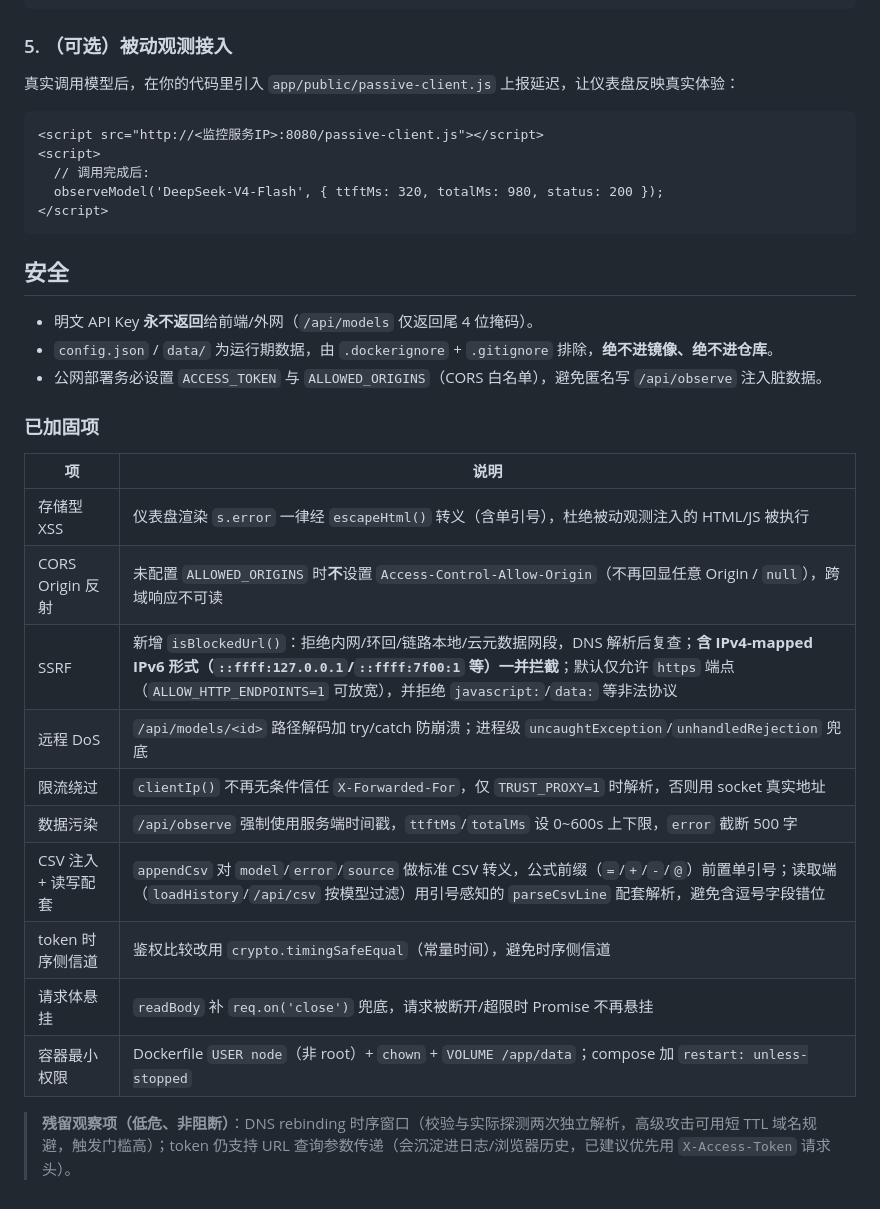
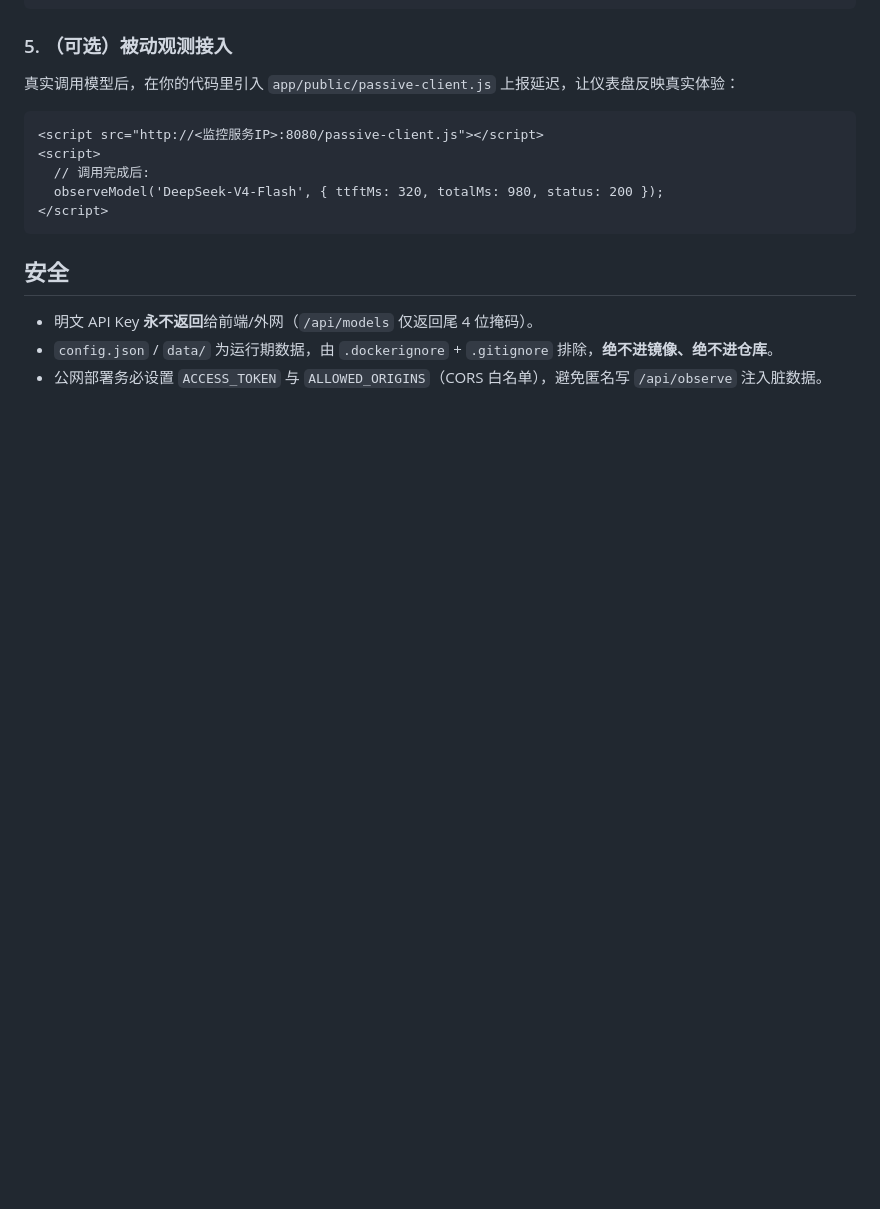
Before and after one commit to Turkeytp/model-monitor, a Markdown page: README.md, the part around the change. Drawn GitHub-style; blank space fills up the shorter version.

Commit message:
docs: remove hardened-items table from README

```diff
--- a/README.md
+++ b/README.md
@@ -115,20 +115,3 @@ docker compose down
 - 明文 API Key **永不返回**给前端/外网（`/api/models` 仅返回尾 4 位掩码）。
 - `config.json` / `data/` 为运行期数据，由 `.dockerignore` + `.gitignore` 排除，**绝不进镜像、绝不进仓库**。
 - 公网部署务必设置 `ACCESS_TOKEN` 与 `ALLOWED_ORIGINS`（CORS 白名单），避免匿名写 `/api/observe` 注入脏数据。
-
-### 已加固项
-
-| 项 | 说明 |
-|---|---|
-| 存储型 XSS | 仪表盘渲染 `s.error` 一律经 `escapeHtml()` 转义（含单引号），杜绝被动观测注入的 HTML/JS 被执行 |
-| CORS Origin 反射 | 未配置 `ALLOWED_ORIGINS` 时**不**设置 `Access-Control-Allow-Origin`（不再回显任意 Origin / `null`），跨域响应不可读 |
-| SSRF | 新增 `isBlockedUrl()`：拒绝内网/环回/链路本地/云元数据网段，DNS 解析后复查；**含 IPv4-mapped IPv6 形式（`::ffff:127.0.0.1`/`::ffff:7f00:1` 等）一并拦截**；默认仅允许 `https` 端点（`ALLOW_HTTP_ENDPOINTS=1` 可放宽），并拒绝 `javascript:`/`data:` 等非法协议 |
-| 远程 DoS | `/api/models/<id>` 路径解码加 try/catch 防崩溃；进程级 `uncaughtException`/`unhandledRejection` 兜底 |
-| 限流绕过 | `clientIp()` 不再无条件信任 `X-Forwarded-For`，仅 `TRUST_PROXY=1` 时解析，否则用 socket 真实地址 |
-| 数据污染 | `/api/observe` 强制使用服务端时间戳，`ttftMs`/`totalMs` 设 0~600s 上下限，`error` 截断 500 字 |
-| CSV 注入 + 读写配套 | `appendCsv` 对 `model`/`error`/`source` 做标准 CSV 转义，公式前缀（`=`/`+`/`-`/`@`）前置单引号；读取端（`loadHistory`/`/api/csv` 按模型过滤）用引号感知的 `parseCsvLine` 配套解析，避免含逗号字段错位 |
-| token 时序侧信道 | 鉴权比较改用 `crypto.timingSafeEqual`（常量时间），避免时序侧信道 |
-| 请求体悬挂 | `readBody` 补 `req.on('close')` 兜底，请求被断开/超限时 Promise 不再悬挂 |
-| 容器最小权限 | Dockerfile `USER node`（非 root）+ `chown` + `VOLUME /app/data`；compose 加 `restart: unless-stopped` |
-
-> **残留观察项（低危、非阻断）**：DNS rebinding 时序窗口（校验与实际探测两次独立解析，高级攻击可用短 TTL 域名规避，触发门槛高）；token 仍支持 URL 查询参数传递（会沉淀进日志/浏览器历史，已建议优先用 `X-Access-Token` 请求头）。
```
